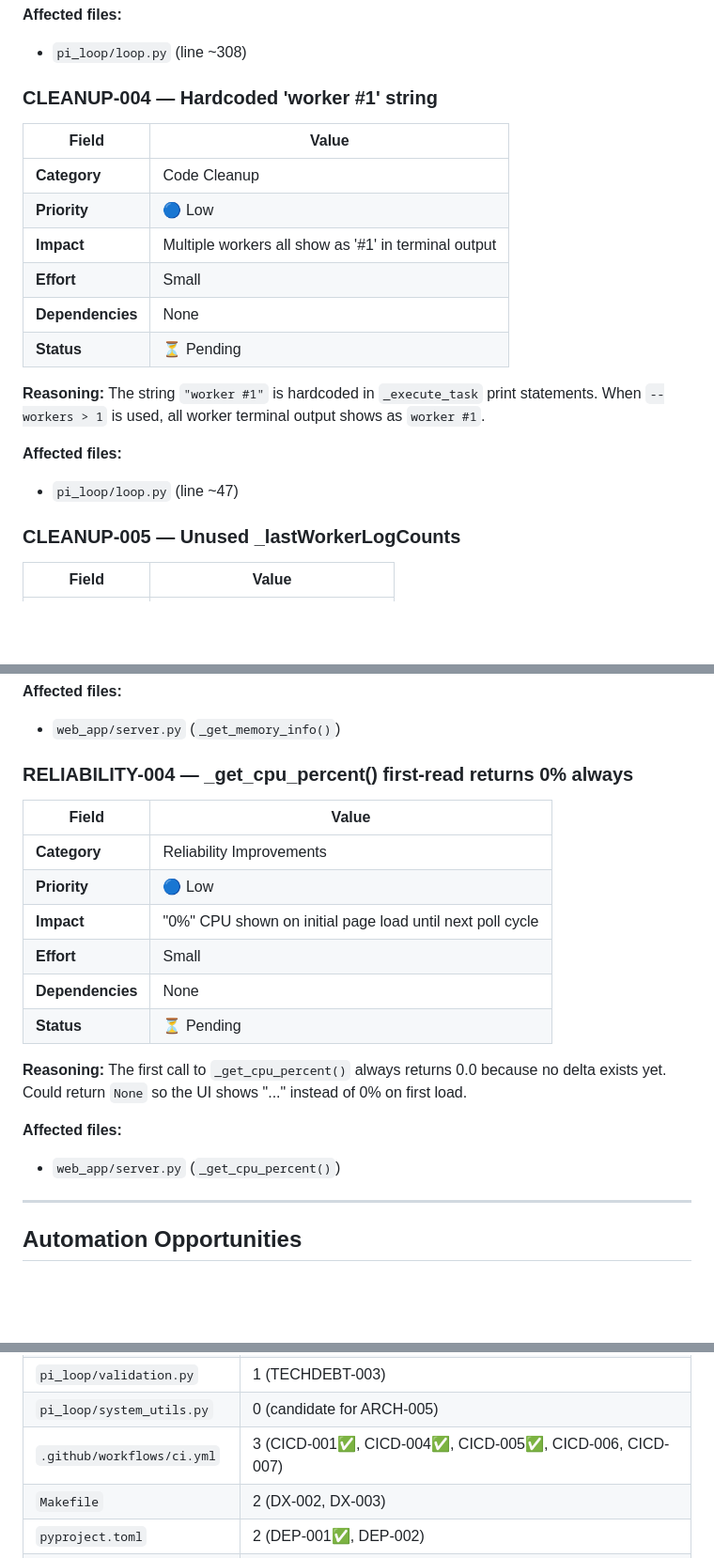
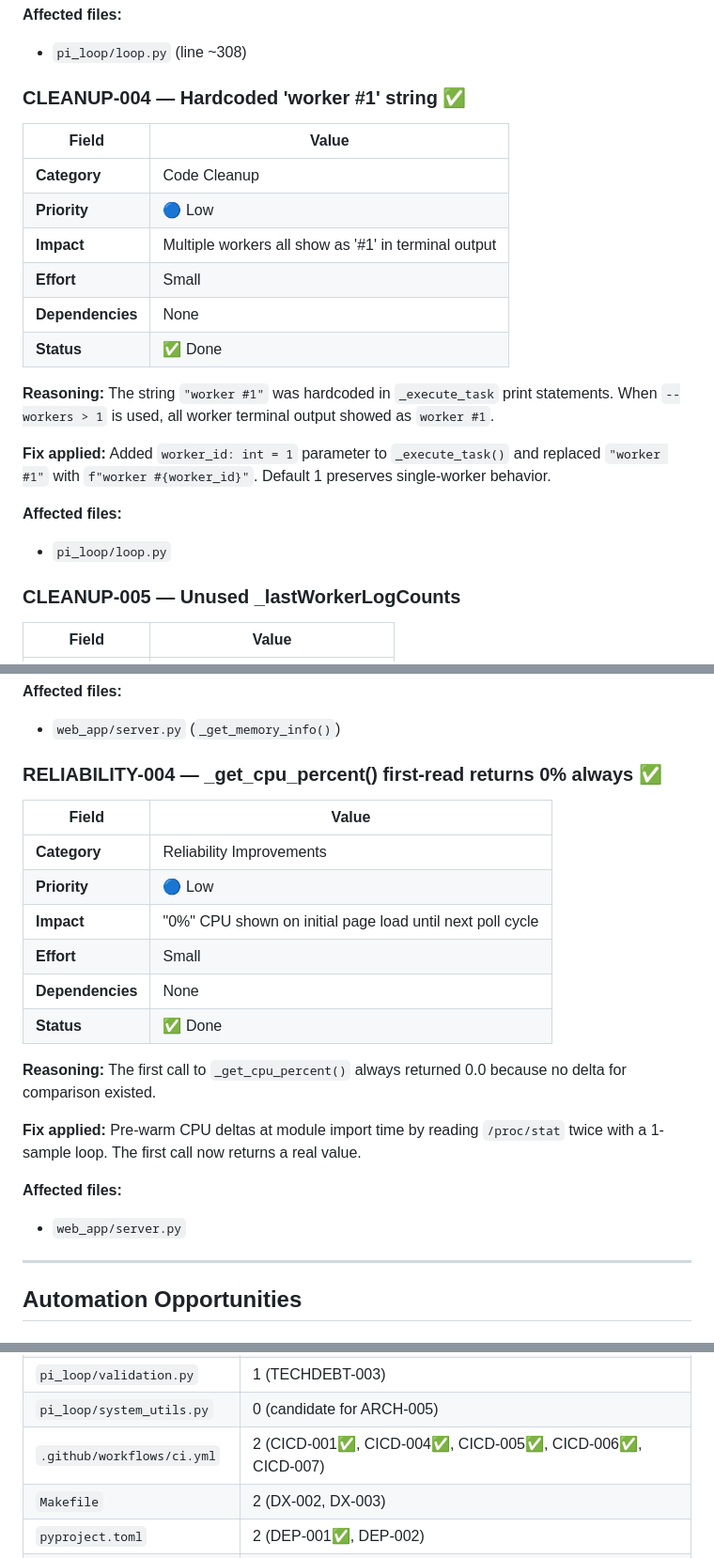
Before and after one commit to ningtoba/infinite-loop, a Markdown page: ENGINEERING_BACKLOG.md, 3 parts joined by grey strips. Shown at 94% size. Rendered like a GitHub page; blank space fills up the shorter version.

```diff
--- a/ENGINEERING_BACKLOG.md
+++ b/ENGINEERING_BACKLOG.md
@@ -947,7 +968,7 @@
 
 - `pi_loop/loop.py` (line ~308)
 
-### CLEANUP-004 — Hardcoded 'worker #1' string
+### CLEANUP-004 — Hardcoded 'worker #1' string ✅
 
 | Field | Value |
 |-------|-------|
@@ -956,13 +977,15 @@
 | **Impact** | Multiple workers all show as '#1' in terminal output |
 | **Effort** | Small |
 | **Dependencies** | None |
-| **Status** | ⏳ Pending |
+| **Status** | ✅ Done |
 
-**Reasoning:** The string `"worker #1"` is hardcoded in `_execute_task` print statements. When `--workers > 1` is used, all worker terminal output shows as `worker #1`.
+**Reasoning:** The string `"worker #1"` was hardcoded in `_execute_task` print statements. When `--workers > 1` is used, all worker terminal output showed as `worker #1`.
+
+**Fix applied:** Added `worker_id: int = 1` parameter to `_execute_task()` and replaced `"worker #1"` with `f"worker #{worker_id}"`. Default 1 preserves single-worker behavior.
 
 **Affected files:**
 
-- `pi_loop/loop.py` (line ~47)
+- `pi_loop/loop.py`
 
 ### CLEANUP-005 — Unused _lastWorkerLogCounts
 
@@ -1241,7 +1264,7 @@
 
 - `web_app/server.py` (`_get_memory_info()`)
 
-### RELIABILITY-004 — _get_cpu_percent() first-read returns 0% always
+### RELIABILITY-004 — _get_cpu_percent() first-read returns 0% always ✅
 
 | Field | Value |
 |-------|-------|
@@ -1250,13 +1273,15 @@
 | **Impact** | "0%" CPU shown on initial page load until next poll cycle |
 | **Effort** | Small |
 | **Dependencies** | None |
-| **Status** | ⏳ Pending |
+| **Status** | ✅ Done |
 
-**Reasoning:** The first call to `_get_cpu_percent()` always returns 0.0 because no delta exists yet. Could return `None` so the UI shows "..." instead of 0% on first load.
+**Reasoning:** The first call to `_get_cpu_percent()` always returned 0.0 because no delta for comparison existed.
+
+**Fix applied:** Pre-warm CPU deltas at module import time by reading `/proc/stat` twice with a 1-sample loop. The first call now returns a real value.
 
 **Affected files:**
 
-- `web_app/server.py` (`_get_cpu_percent()`)
+- `web_app/server.py`
 
 ---
 
@@ -1375,7 +1400,7 @@
 | `pi_loop/env_utils.py` | 1 (TECHDEBT-005) |
 | `pi_loop/validation.py` | 1 (TECHDEBT-003) |
 | `pi_loop/system_utils.py` | 0 (candidate for ARCH-005) |
-| `.github/workflows/ci.yml` | 3 (CICD-001✅, CICD-004✅, CICD-005✅, CICD-006, CICD-007) |
+| `.github/workflows/ci.yml` | 2 (CICD-001✅, CICD-004✅, CICD-005✅, CICD-006✅, CICD-007) |
 | `Makefile` | 2 (DX-002, DX-003) |
 | `pyproject.toml` | 2 (DEP-001✅, DEP-002) |
 | `tests/` | 1 (TEST-002) |
```
Also changed, not shown: other parts of ENGINEERING_BACKLOG.md (+35 -10 lines), BACKLOG.md (+6 -6 lines).
